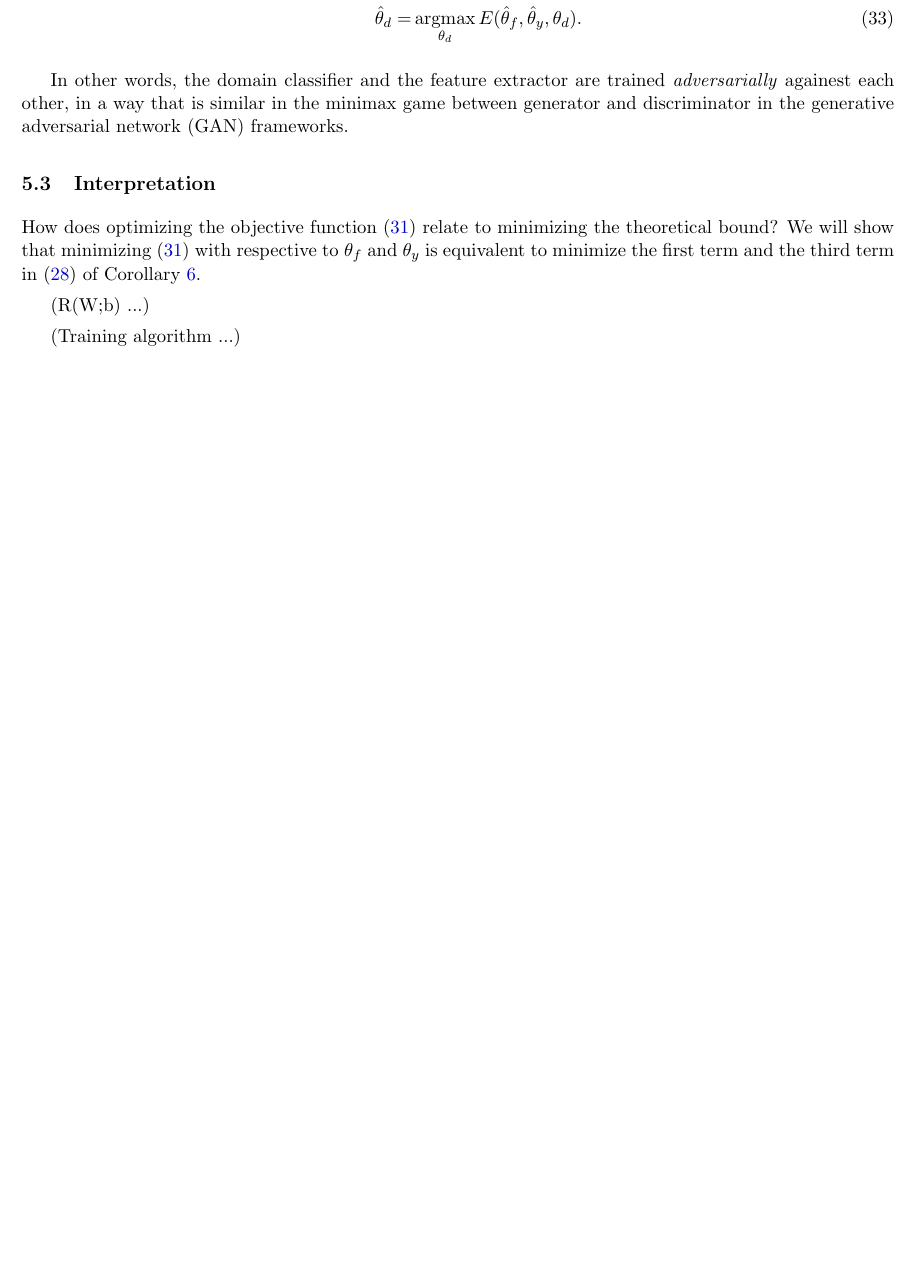
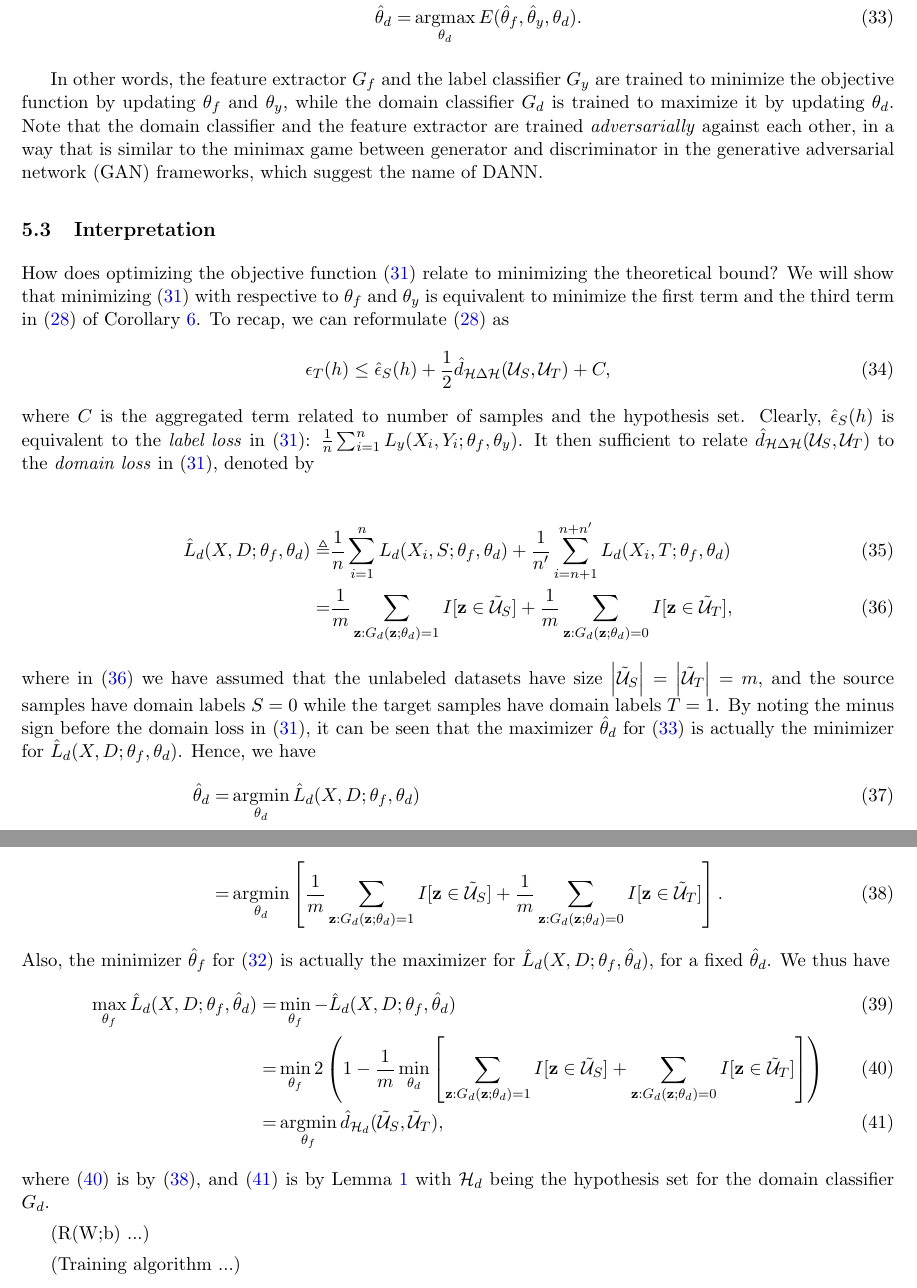
Before and after one commit to ckghosted/MPML2018sp, a LaTeX paper (Sp18_MPML_Project_08.tex, which reads dann.tex): part of page 7 of 7 before the commit and two parts of pages 7 and 8 of 8 after it, the two joined at a grey line, cut so that both start at the same text, the shorter picture padded with empty space. Compiled offline with LaTeX, dvips and Ghostscript.

Commit message:
final report draft second commit

```diff
--- a/Sp18_MPML_Project_08.tex
+++ b/Sp18_MPML_Project_08.tex
@@ -46,6 +46,8 @@
 \newcommand{\tDT}[0]{\tilde{\mathcal{D}}_T}
 \newcommand{\US}[0]{\mathcal{U}_S}
 \newcommand{\UT}[0]{\mathcal{U}_T}
+\newcommand{\TUS}[0]{\tilde{\mathcal{U}}_S}
+\newcommand{\TUT}[0]{\tilde{\mathcal{U}}_T}
 
 \title{Title}
 \author{Names}
--- a/dann.tex
+++ b/dann.tex
@@ -38,17 +38,43 @@ respectively. According to the intuition about a good representation mentioned e
 \end{equation}
 by finding the \textit{saddle} point $\hat{\theta}_f$, $\hat{\theta}_y$, and $\hat{\theta}_d$ such that
 \begin{align}
-  (\hat{\theta}_f, \hat{\theta}_y) = & \argmin_{\theta_f, \theta_y} E(\theta_f, \theta_y, \hat{\theta}_d), \label{eq:opt_argmin}\\
-  \hat{\theta}_d = & \argmax_{\theta_d} E(\hat{\theta}_f, \hat{\theta}_y, \theta_d). \label{eq:opt_argmax}
+  (\hat{\theta}_f, \hat{\theta}_y) = & \argmin_{\theta_f, \theta_y} E(\theta_f, \theta_y, \hat{\theta}_d), \label{eq:obj_argmin}\\
+  \hat{\theta}_d = & \argmax_{\theta_d} E(\hat{\theta}_f, \hat{\theta}_y, \theta_d). \label{eq:obj_argmax}
 \end{align}
 
-In other words, the domain classifier and the feature extractor are trained \textit{adversarially} againest each other, in a way that is similar in the minimax game between generator and discriminator in the generative adversarial network (GAN) frameworks.
+In other words, the feature extractor $G_f$ and the label classifier $G_y$ are trained to minimize the objective function by updating $\theta_f$ and $\theta_y$, while the domain classifier $G_d$ is trained to maximize it by updating $\theta_d$. Note that the domain classifier and the feature extractor are trained \textit{adversarially} against each other, in a way that is similar to the minimax game between generator and discriminator in the generative adversarial network (GAN) frameworks, which suggest the name of DANN.
 
 % At training time, in order to get discriminative representations for the label classification task, we seek to minimize the loss of the label predictor $G_y$ by updating $\theta_f$ and $\theta_y$.
 % On the other hand, we also want indiscriminative representations for the domain classification task. In order to get a good \textit{proxy} to the loss of the domain classifier.
 
 \subsection{Interpretation}
-How does optimizing the objective function (\ref{eq:obj}) relate to minimizing the theoretical bound? We will show that minimizing (\ref{eq:obj}) with respective to $\theta_f$ and $\theta_y$ is equivalent to minimize the first term and the third term in (\ref{eq:B}) of Corollary \ref{thm:B}.
+How does optimizing the objective function (\ref{eq:obj}) relate to minimizing the theoretical bound? We will show that minimizing (\ref{eq:obj}) with respective to $\theta_f$ and $\theta_y$ is equivalent to minimize the first term and the third term in (\ref{eq:B}) of Corollary \ref{thm:B}. To recap, we can reformulate (\ref{eq:B}) as
+\begin{equation}
+  \RiskT(h) \leq \ERiskS(h) + \frac{1}{2} \EDHDH(\US, \UT) + C,
+\end{equation}
+where $C$ is the aggregated term related to number of samples and the hypothesis set. Clearly, $\ERiskS(h)$ is equivalent to the \textit{label loss} in (\ref{eq:obj}): $\frac{1}{n} \sum_{i=1}^{n} L_y(X_i, Y_i; \theta_f, \theta_y)$. It then sufficient to relate $\EDHDH(\US, \UT)$ to the \textit{domain loss} in (\ref{eq:obj}), denoted by
+
+\begin{align}
+\hat{L}_{d}(X, D; \theta_f, \theta_d) \triangleq &
+\frac{1}{n} \sum_{i=1}^{n} L_d(X_i, S; \theta_f, \theta_d)
++
+\frac{1}{n'} \sum_{i=n+1}^{n + n'} L_d(X_i, T; \theta_f, \theta_d) \label{eq:domain_loss}\\
+= & \frac{1}{m} \sum_{\mathbf{z}:G_d(\mathbf{z};\theta_d)=1}I[\mathbf{z} \in \TUS]+\frac{1}{m} \sum_{\mathbf{z}:G_d(\mathbf{z};\theta_d)=0}I[\mathbf{z} \in \TUT], \label{eq:domain_loss_I}
+\end{align}
+where in (\ref{eq:domain_loss_I}) we have assumed that the unlabeled datasets have size $\abs{\TUS}=\abs{\TUT}=m$, and the source samples have domain labels $S=0$ while the target samples have domain labels $T=1$. By noting the minus sign before the domain loss in (\ref{eq:obj}), it can be seen that the maximizer $\hat{\theta}_d$ for (\ref{eq:obj_argmax}) is actually the minimizer for $\hat{L}_{d}(X, D; \theta_f, \theta_d)$. Hence, we have
+\begin{align}
+\hat{\theta}_d
+= & \argmin_{\theta_d} \hat{L}_{d}(X, D; \theta_f, \theta_d) \label{eq:argmin_theta_d}\\
+= & \argmin_{\theta_d} \left[ \frac{1}{m} \sum_{\mathbf{z}:G_d(\mathbf{z};\theta_d)=1}I[\mathbf{z} \in \TUS]+\frac{1}{m} \sum_{\mathbf{z}:G_d(\mathbf{z};\theta_d)=0}I[\mathbf{z} \in \TUT] \right]. \label{eq:argmin_theta_d_I}
+\end{align}
+Also, the minimizer $\hat{\theta}_f$ for (\ref{eq:obj_argmin}) is actually the maximizer for $\hat{L}_{d}(X, D; \theta_f, \hat{\theta}_d)$, for a fixed $\hat{\theta}_d$. We thus have
+\begin{align}
+\max_{\theta_f}{\hat{L}_{d}(X, D; \theta_f, \hat{\theta}_d)}
+=& \min_{\theta_f}{- \hat{L}_{d}(X, D; \theta_f, \hat{\theta}_d)} \label{eq:min_theta_f}\\
+=& \min_{\theta_f} 2 \left( 1 - \frac{1}{m} \min_{\theta_d} \left[ \sum_{\mathbf{z}:G_d(\mathbf{z};\theta_d)=1}I[\mathbf{z} \in \TUS]+ \sum_{\mathbf{z}:G_d(\mathbf{z};\theta_d)=0}I[\mathbf{z} \in \TUT] \right] \right) \label{eq:min_theta_f_I}\\
+=& \argmin_{\theta_f} \hat{d}_{\mathcal{H}_d}(\TUS, \TUT) \label{eq:min_theta_f_EDHDH},
+\end{align}
+where (\ref{eq:min_theta_f_I}) is by (\ref{eq:argmin_theta_d_I}), and (\ref{eq:min_theta_f_EDHDH}) is by Lemma \ref{lem:emp_h_divergence} with $\mathcal{H}_d$ being the hypothesis set for the domain classifier $G_d$.
 
 (R(W;b) ...)
 
```
Also changed, not shown: bound.tex (+1 -1 lines), dann.tex (14 more changed lines).
